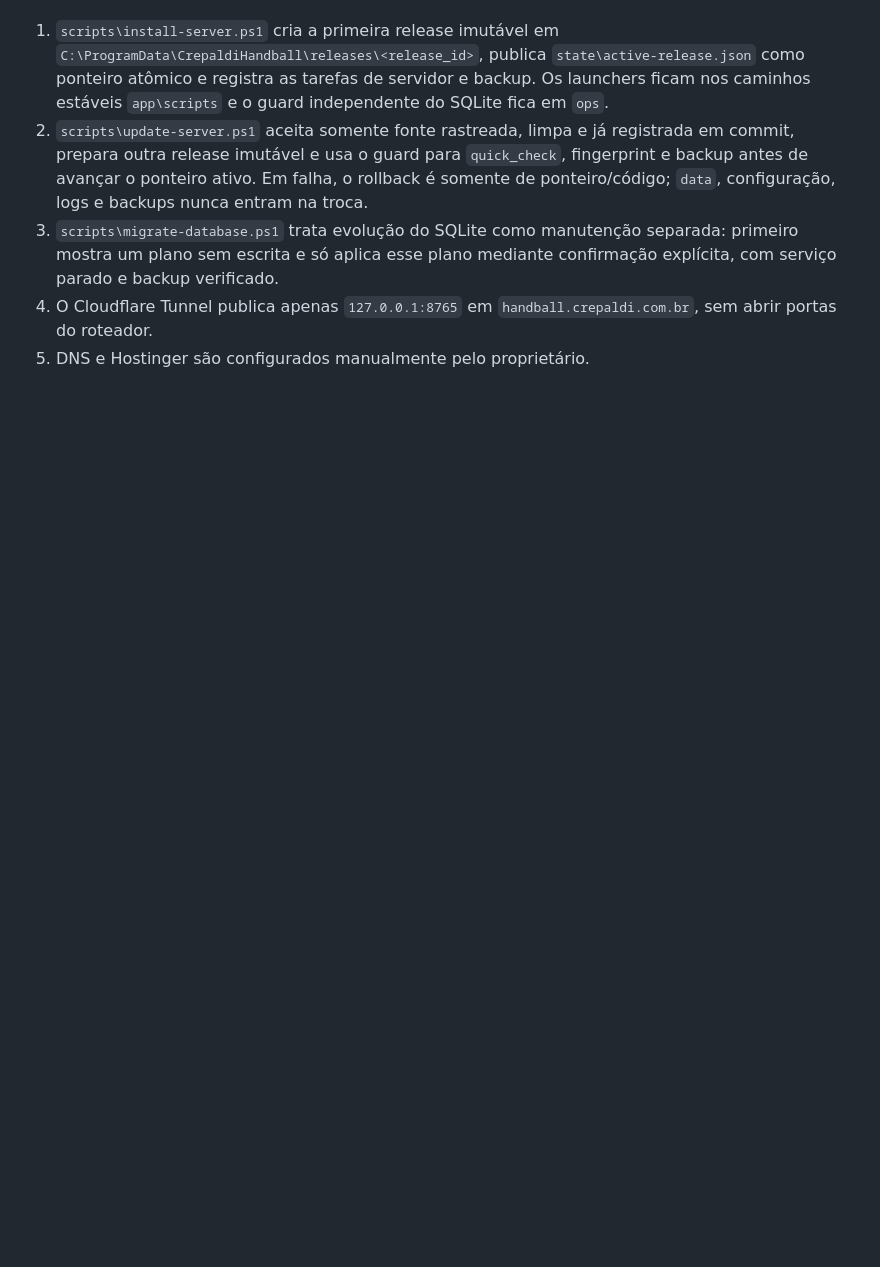
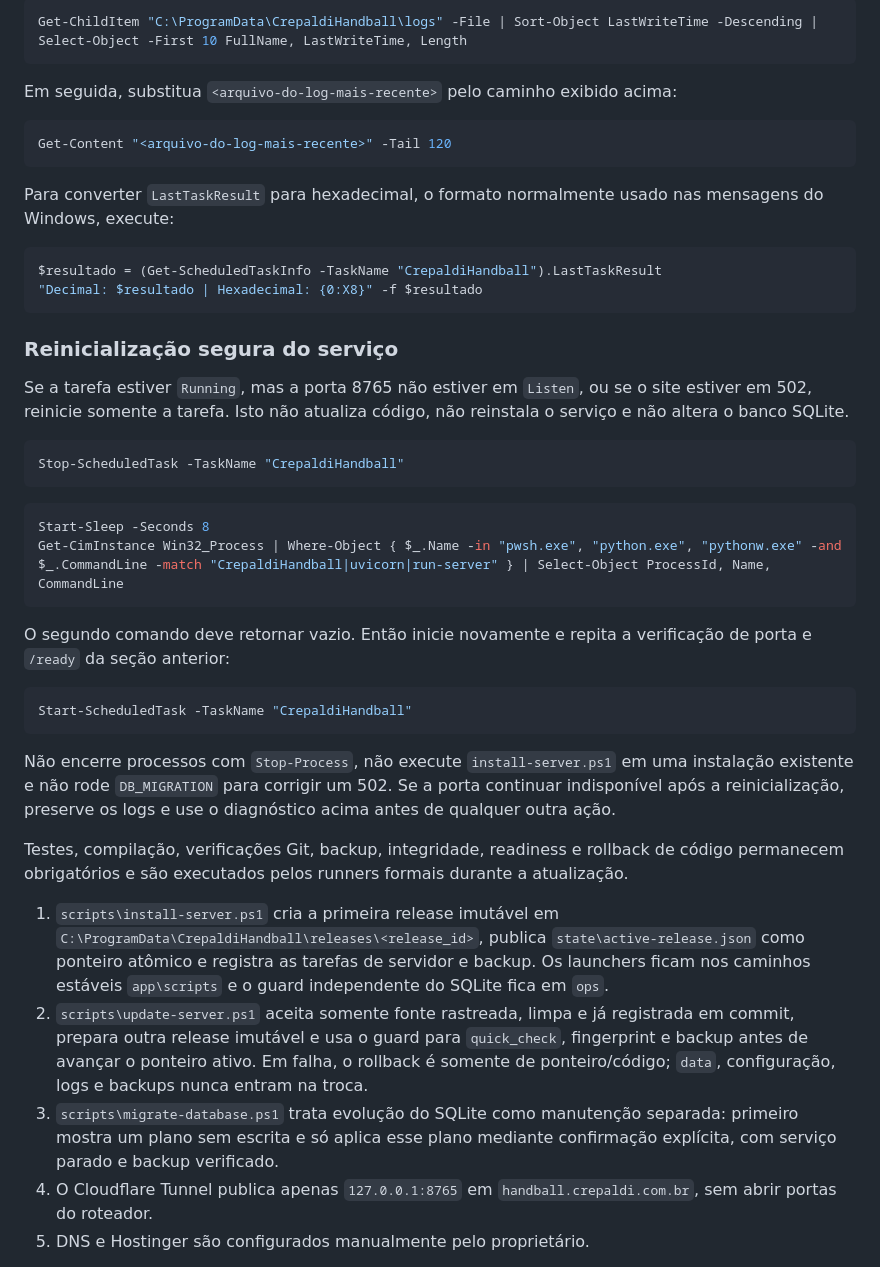
Before and after one commit to crepaldi-robs/handball, a Markdown page: README.md, the part around one of its changes. GitHub-like rendering; blank space fills up the shorter version.

````diff
--- a/README.md
+++ b/README.md
@@ -87,3 +157,52 @@ obrigatórios e são executados pelos runners formais.
+```powershell
+Get-ChildItem "C:\ProgramData\CrepaldiHandball\logs" -File | Sort-Object LastWriteTime -Descending | Select-Object -First 10 FullName, LastWriteTime, Length
+```
+
+Em seguida, substitua `<arquivo-do-log-mais-recente>` pelo caminho exibido
+acima:
+
+```powershell
+Get-Content "<arquivo-do-log-mais-recente>" -Tail 120
+```
+
+Para converter `LastTaskResult` para hexadecimal, o formato normalmente usado
+nas mensagens do Windows, execute:
+
+```powershell
+$resultado = (Get-ScheduledTaskInfo -TaskName "CrepaldiHandball").LastTaskResult
+"Decimal: $resultado | Hexadecimal: {0:X8}" -f $resultado
+```
+
+### Reinicialização segura do serviço
+
+Se a tarefa estiver `Running`, mas a porta 8765 não estiver em `Listen`, ou se
+o site estiver em 502, reinicie somente a tarefa. Isto não atualiza código, não
+reinstala o serviço e não altera o banco SQLite.
+
+```powershell
+Stop-ScheduledTask -TaskName "CrepaldiHandball"
+```
+
+```powershell
+Start-Sleep -Seconds 8
+Get-CimInstance Win32_Process | Where-Object { $_.Name -in "pwsh.exe", "python.exe", "pythonw.exe" -and $_.CommandLine -match "CrepaldiHandball|uvicorn|run-server" } | Select-Object ProcessId, Name, CommandLine
+```
+
+O segundo comando deve retornar vazio. Então inicie novamente e repita a
+verificação de porta e `/ready` da seção anterior:
+
+```powershell
+Start-ScheduledTask -TaskName "CrepaldiHandball"
+```
+
+Não encerre processos com `Stop-Process`, não execute `install-server.ps1` em
+uma instalação existente e não rode `DB_MIGRATION` para corrigir um 502. Se a
+porta continuar indisponível após a reinicialização, preserve os logs e use o
+diagnóstico acima antes de qualquer outra ação.
+
+Testes, compilação, verificações Git, backup, integridade, readiness e rollback
+de código permanecem obrigatórios e são executados pelos runners formais durante
+a atualização.
 
 1. `scripts\install-server.ps1` cria a primeira release imutável em
    `C:\ProgramData\CrepaldiHandball\releases\<release_id>`, publica
````
Also changed, not shown: other parts of README.md (+80 -10 lines).
